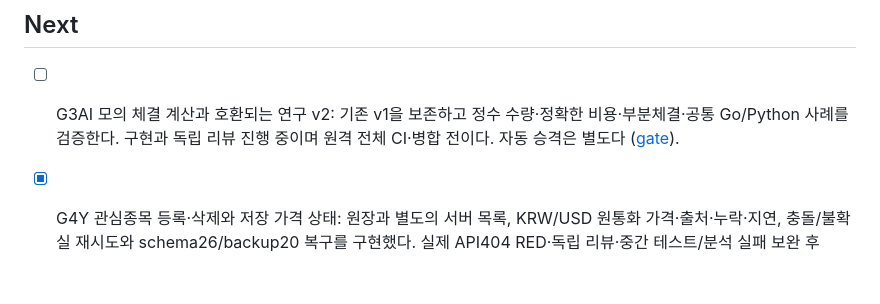
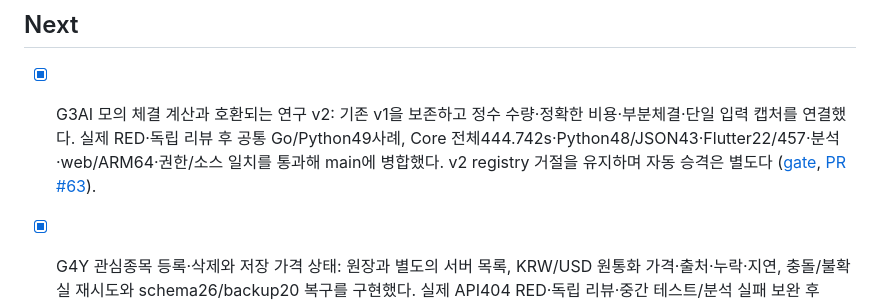
Before and after one commit to YouSangSon/Omni-Folio, a Markdown page: PLAN.md, the part around the change. Rendered like a GitHub page; blank space fills up the shorter version.

```diff
--- a/PLAN.md
+++ b/PLAN.md
@@ -14,7 +14,7 @@
 
 ## Next
 
-- [ ] G3AI 모의 체결 계산과 호환되는 연구 v2: 기존 v1을 보존하고 정수 수량·정확한 비용·부분체결·공통 Go/Python 사례를 검증한다. 구현과 독립 리뷰 진행 중이며 원격 전체 CI·병합 전이다. 자동 승격은 별도다 ([gate](gates/g3ai-paper-compatible-research.md)).
+- [x] G3AI 모의 체결 계산과 호환되는 연구 v2: 기존 v1을 보존하고 정수 수량·정확한 비용·부분체결·단일 입력 캡처를 연결했다. 실제 RED·독립 리뷰 후 공통 Go/Python49사례, Core 전체444.742s·Python48/JSON43·Flutter22/457·분석·web/ARM64·권한/소스 일치를 통과해 main에 병합했다. v2 registry 거절을 유지하며 자동 승격은 별도다 ([gate](gates/g3ai-paper-compatible-research.md), [PR #63](https://github.com/YouSangSon/Omni-Folio/pull/63)).
 
 - [x] G4Y 관심종목 등록·삭제와 저장 가격 상태: 원장과 별도의 서버 목록, KRW/USD 원통화 가격·출처·누락·지연, 충돌/불확실 재시도와 schema26/backup20 복구를 구현했다. 실제 API404 RED·독립 리뷰·중간 테스트/분석 실패 보완 후 Core 전체446.025s·Python39/JSON39·Flutter22/457·분석·web/ARM64·권한/소스 일치를 통과해 main에 병합했다. Core는 동일 Git 객체의 통과 근거를 재사용했고 중복 취소는 통과로 세지 않는다. 실제 시세·실기기·VM/배포는 별도다 ([gate](gates/g4y-stored-watchlist.md), [PR #61](https://github.com/YouSangSon/Omni-Folio/pull/61)).
 
```
Also changed, not shown: GATES.md (+2 -0 lines), gates/g3ai-paper-compatible-research.md (+5 -1 lines).
